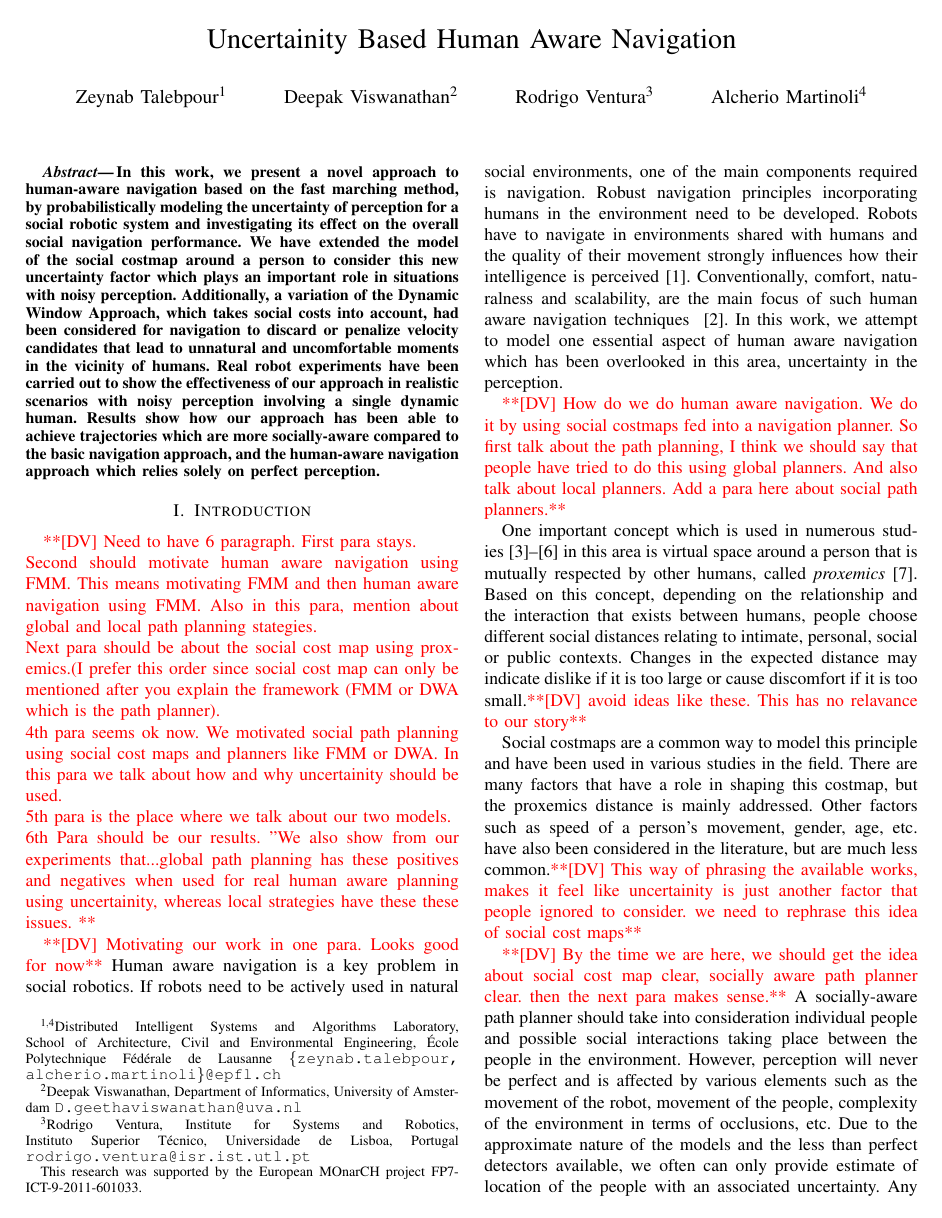
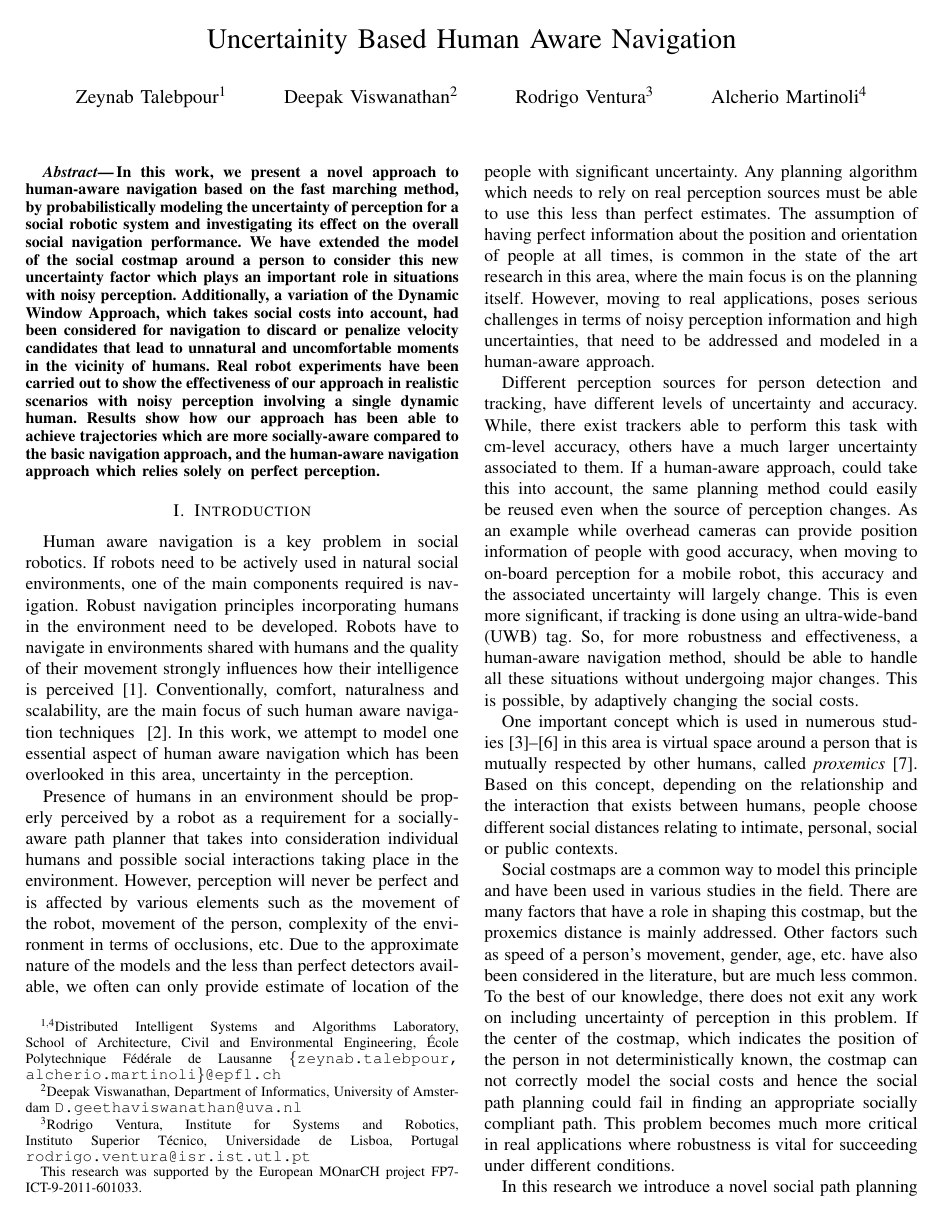
Before and after one commit to zeynab/FMM-human-aware, a LaTeX paper (IROS-2016/latex/humanAwareNav.tex, which reads IROS-2016/latex/intro.tex): page 1 of 4. Compiled offline with pdfLaTeX.

Commit message:
intro seems to not have my added paragraphs

```diff
--- a/IROS-2016/latex/intro.tex
+++ b/IROS-2016/latex/intro.tex
@@ -1,26 +1,7 @@
 \section{Introduction}
 
-\dv{Need to have 6 paragraph.
-First para stays. \\
-Second should motivate human aware navigation using FMM. This means motivating FMM and then human aware navigation using FMM. Also in this para, mention about global and local path planning stategies.\\
-Next para should be about the social cost map using proxemics.(I prefer this order since social cost map can only be mentioned after you explain the framework (FMM or DWA which is the path planner).\\
-4th para seems ok now. We motivated social path planning using social cost maps and planners like FMM or DWA. In this para we talk about how and why uncertainity should be used.\\
-5th para is the place where we talk about our two models.\\
-6th Para should be our results. "We also show from our experiments that...global path planning has these positives and negatives when used for real human aware planning using uncertainity, whereas local strategies have these these issues. }
 
-\dv{Motivating our work in one para. Looks good for now}
 Human aware navigation is a key problem in social robotics. If robots need to be actively used in natural social environments, one of the main components required is navigation. Robust navigation principles incorporating humans in the environment need to be developed. Robots have to navigate in environments shared with humans and the quality of their movement strongly influences  how their intelligence is perceived~\cite{Althaus2004}. Conventionally, comfort, naturalness and scalability, are the main focus of such human aware navigation techniques ~\cite{Kruse2013}. In this work, we attempt to model one essential aspect of human aware navigation which has been overlooked in this area, uncertainty in the perception.
-
-\dv{How do we do human aware navigation. We do it by using social costmaps fed into a navigation planner. So first talk about the path planning, I think we should say that people have tried to do this using global planners. And also talk about local planners. Add a para here about social path planners.}
-
-One important concept which is used in numerous studies~\cite{Mumm2011,Takayama2009,Walters2011,ferrer2013robot} in this area is virtual space around a person that is mutually respected by other humans, called \textit{proxemics}~\cite{Hall1969}.
-Based on this concept, depending on the relationship and the interaction that exists between humans, people choose different social distances relating to intimate, personal, social or public contexts.
-Changes in the expected distance may indicate dislike if it is too large or cause discomfort if it is too small.\dv{avoid ideas like these. This has no relavance to our story}
-
-
-Social costmaps are a common way to model this principle and have been used in various studies in the field. There are many factors that have a role in shaping this costmap, but the proxemics distance is mainly addressed. Other factors such as speed of a person's movement, gender, age, etc. have also been considered in the literature, but are much less common.\dv{This way of phrasing the available works, makes it feel like uncertainity is just another factor that people ignored to consider. we need to rephrase this idea of social cost maps}
-
-%To the best of our knowledge, there does not exit any work on including uncertainty of perception in this problem. If the center of the costmap, which indicates the position of the person in not deterministically known, the costmap can not correctly model the social costs and hence the social path planning could fail in finding an appropriate socially compliant path. This problem becomes much more critical in real applications where robustness is vital for succeeding under different conditions.
 
 %Robots will progressively become part of the work spaces and habitats of humans.Despite where they are located, in home environments or hospitals as assistants, in factories as co-workers or as guides in supermarkets, a key behavior which they all share is navigation.Robots have to navigate in environments shared with humans and the quality of their movement strongly influences  how their intelligence is perceived~\cite{Althaus2004}. Consequently, new methods for robot navigation in the presence of humans are being studied extensively. Kruse et al.~\cite{Kruse2013} present a thorough survey of such methods where they identify comfort, naturalness and scalability as the three key issues addressed by the existing human-aware robot navigation methods so far. %(last 2 sentences taken from  RV's paper)
 %Hence socially-aware navigation which pays special consideration to people
@@ -28,20 +9,21 @@ Social costmaps are a common way to model this principle and have been used in v
 
 %Presence of humans in an environment should be properly perceived by a robot as a requirement for a socially-aware path planner that takes into consideration individual humans and possible social interactions taking place in the environment. This information can be obtained by an external source such as an overhead camera or can be attained using on-board sensors of the robot. while there are advantages and disadvantage to both cases, on-board perception allows for a fully autonomous and independent robot that relies only on itself for taking decisions about the world. Moreover, there are environments which do not permit the use of external infrastructures required for providing the requisite perception, due to reasons such as privacy or security issues or etc. Therefore, providing the required perception for human-aware navigation with on-board sensors is a desirable characteristic for a robot which helps integration of such systems into real-world environments.  \dv{This paragraph is irrelavant to motivating our work. lets stick with only the story of uncertainity in perception}
 
-%Presence of humans in an environment should be properly perceived by a robot as a requirement for a socially-aware path planner that takes into consideration individual humans and possible social interactions taking place in the environment. However, perception will never be perfect and is affected by various elements such as the movement of the robot, movement of the person, complexity of the environment in terms of occlusions, etc. Due to the approximate nature of the models and the less than perfect detectors available, we often can only provide estimate of location of the people with significant uncertainty. Any planning algorithm which needs to rely on real perception sources must be able to use this less than perfect estimates. The assumption of having perfect information about the position and orientation of people at all times, is common in the state of the art research in this area, where the main focus is on the planning itself. However, moving to real applications, poses serious challenges in terms of noisy perception information and high uncertainties, that need to be addressed and modeled in a human-aware approach.
+Presence of humans in an environment should be properly perceived by a robot as a requirement for a socially-aware path planner that takes into consideration individual humans and possible social interactions taking place in the environment. However, perception will never be perfect and is affected by various elements such as the movement of the robot, movement of the person, complexity of the environment in terms of occlusions, etc. Due to the approximate nature of the models and the less than perfect detectors available, we often can only provide estimate of location of the people with significant uncertainty. Any planning algorithm which needs to rely on real perception sources must be able to use this less than perfect estimates. The assumption of having perfect information about the position and orientation of people at all times, is common in the state of the art research in this area, where the main focus is on the planning itself. However, moving to real applications, poses serious challenges in terms of noisy perception information and high uncertainties, that need to be addressed and modeled in a human-aware approach.
 
-\dv{By the time we are here, we should get the idea about social cost map clear, socially aware path planner clear. then the next para makes sense.}
-A socially-aware path planner should take into consideration individual people and possible social interactions taking place between the people in the environment. However, perception will never be perfect and is affected by various elements such as the movement of the robot, movement of the people, complexity of the environment in terms of occlusions, etc. Due to the approximate nature of the models and the less than perfect detectors available, we often can only provide estimate of location of the people with an associated uncertainty. Any planning algorithm which needs to rely on real perception sources must be able to use this less than perfect estimates. The assumption of having perfect information about the position of people at all times, is common in the state of the art research in this area[ref][ref] \dv{must add references}, where the main focus is on the planning itself. However, moving to real applications, poses serious challenges in terms of noisy perception information and high uncertainties, that need to be addressed and modeled in a human-aware approach.
-
-
-%Different perception sources for person detection and tracking, have different levels of uncertainty and accuracy in their detections. while, there exist trackers able to perform this task with cm-level accuracy, others have a much larger uncertainty associated to them. If a human-aware approach, could take this into account, the same planning method could easily be reused even when the source of perception changes. As an example while overhead cameras can provide position information of people with good accuracy, when moving to on-board perception for a mobile robot, this accuracy and the associated uncertainty will largely change. This is even more significant, if tracking is done using an ultra-wide-band (UWB) tag. So, for more robustness and effectiveness, a human-aware navigation method, should be able to handle all these situations without undergoing major changes. This is possible, by adaptively changing the social costs.\dv{This para is kind of redundant. Does not add much value to generalize our work. In discussions and possible extentions we can mention how to generalize our work. Definitely not in introduction}
+Different perception sources for person detection and tracking, have different levels of uncertainty and accuracy. While, there exist trackers able to perform this task with cm-level accuracy, others have a much larger uncertainty associated to them. If a human-aware approach, could take this into account, the same planning method could easily be reused even when the source of perception changes. As an example while overhead cameras can provide position information of people with good accuracy, when moving to on-board perception for a mobile robot, this accuracy and the associated uncertainty will largely change. This is even more significant, if tracking is done using an ultra-wide-band (UWB) tag. So, for more robustness and effectiveness, a human-aware navigation method, should be able to handle all these situations without undergoing major changes. This is possible, by adaptively changing the social costs.
 
 %However, perception will never be perfect and is affected by various elements such as the movement of the robot, movement of the person, complexity of the environment in terms of occlusions, etc. Unlike other works which choose to ignore this very important aspect of the uncertainty in perception, we propose a model which computes the uncertainty of the location and orientation of the people in an environment. We aim to study, how this factor should influences the social costs used by the path planner and how taking this into account the resulting trajectories will be improved in terms of social acceptability.
 
 %\dv{Discussion of proxemics makes it harder to follow the narrative. Need to restructure the introduction from here on. The story is broken. first two paragraphs motivated human aware navigation and real perception systems. what now? how do you think we should continue the story? - i am unclear on this. how does proxemics fit into the narrative? transition lines are very important which connect the story.}
 
+One important concept which is used in numerous studies~\cite{Mumm2011,Takayama2009,Walters2011,ferrer2013robot} in this area is virtual space around a person that is mutually respected by other humans, called \textit{proxemics}~\cite{Hall1969}.
+Based on this concept, depending on the relationship and the interaction that exists between humans, people choose different social distances relating to intimate, personal, social or public contexts.%Changes in the expected distance may indicate dislike if it is too large or cause discomfort if it is too small.
 
+
+Social costmaps are a common way to model this principle and have been used in various studies in the field. There are many factors that have a role in shaping this costmap, but the proxemics distance is mainly addressed. Other factors such as speed of a person's movement, gender, age, etc. have also been considered in the literature, but are much less common. To the best of our knowledge, there does not exit any work on including uncertainty of perception in this problem. If the center of the costmap, which indicates the position of the person in not deterministically known, the costmap can not correctly model the social costs and hence the social path planning could fail in finding an appropriate socially compliant path. This problem becomes much more critical in real applications where robustness is vital for succeeding under different conditions.
 
 %\dv{again. this paragraph needs to be worked on. I don't think we should suddenly switch to human robot interaction. thats not what this paper is dealing with. Uncertainity in human aware navigation. thats all we care about.}
 %As stated in~\cite{gomez2013social}, recent work in the human-robot interaction domain can be divided in three categories of 1) human-robot proxemics, 2) human-aware planning and navigation, and 3) robot-to-human approaching and behaving. In this work we focus mostly on the second category using the concepts from human-robot proxemics. %Human-aware path planning has been an area of interest particularly in the recent years.
 
+In this research we introduce a novel social path planning approach based on the fast marching method (FMM)~\cite{sethian1999fast}. FMM has been proven to be successful in real domestic spaces with high complexity\cite{ventura2015}. However, we add a social component to the aforementioned method by augmenting it with social costmaps \textemdash based on proxemics principles~\cite{kirby2009companion}\textemdash~around individual people which correspond to speedmaps for the FMM method. %\dv{next line should be pushed to background}%
```
Also changed, not shown: IROS-2016/latex/intro.tex (10 more changed lines).
